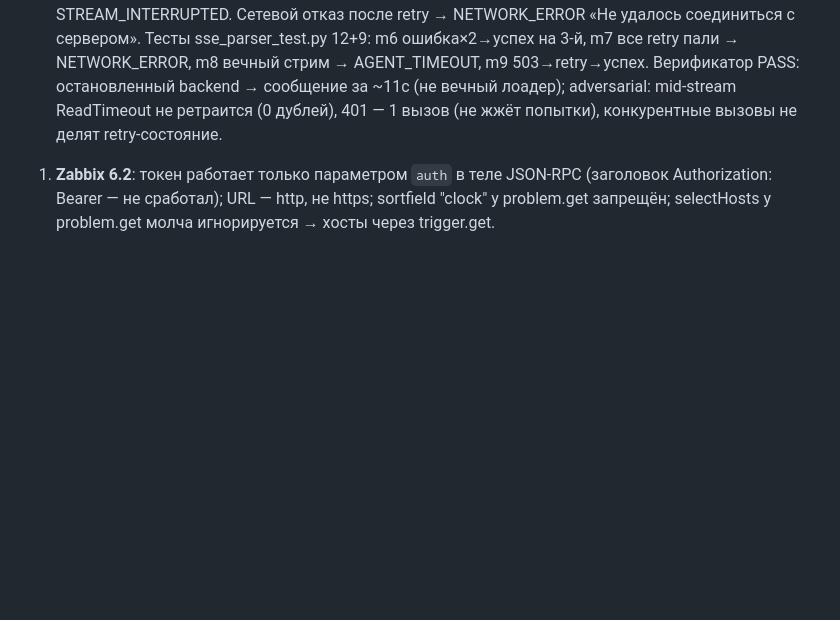
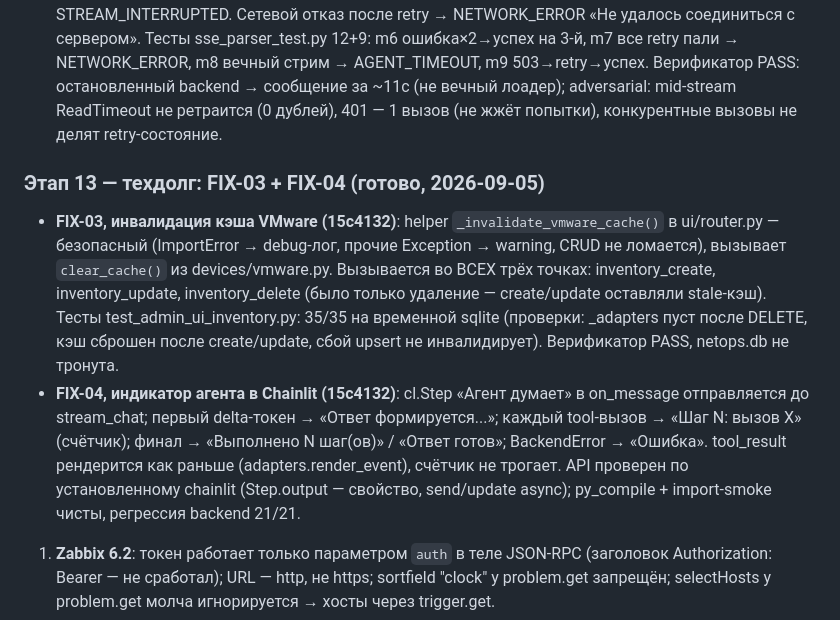
Before and after one commit to AxelShadow/NetOps-LLM, a Markdown page: PLAN.md, the part around the change. Drawn GitHub-style; blank space fills up the shorter version.

Commit message:
PLAN.md: Этап 13 — техдолг FIX-03 + FIX-04

```diff
--- a/PLAN.md
+++ b/PLAN.md
@@ -368,6 +368,25 @@ auth_request, всё в docker-compose. Backend — единственный и
   adversarial: mid-stream ReadTimeout не ретраится (0 дублей), 401 —
   1 вызов (не жжёт попытки), конкурентные вызовы не делят retry-состояние.
 
+### Этап 13 — техдолг: FIX-03 + FIX-04 (готово, 2026-09-05)
+- **FIX-03, инвалидация кэша VMware (15c4132)**: helper
+  `_invalidate_vmware_cache()` в ui/router.py — безопасный (ImportError →
+  debug-лог, прочие Exception → warning, CRUD не ломается), вызывает
+  `clear_cache()` из devices/vmware.py. Вызывается во ВСЕХ трёх точках:
+  inventory_create, inventory_update, inventory_delete (было только
+  удаление — create/update оставляли stale-кэш). Тесты
+  test_admin_ui_inventory.py: 35/35 на временной sqlite (проверки:
+  _adapters пуст после DELETE, кэш сброшен после create/update,
+  сбой upsert не инвалидирует). Верификатор PASS, netops.db не тронута.
+- **FIX-04, индикатор агента в Chainlit (15c4132)**: cl.Step
+  «Агент думает» в on_message отправляется до stream_chat; первый
+  delta-токен → «Ответ формируется...»; каждый tool-вызов → «Шаг N:
+  вызов X» (счётчик); финал → «Выполнено N шаг(ов)» / «Ответ готов»;
+  BackendError → «Ошибка». tool_result рендерится как раньше
+  (adapters.render_event), счётчик не трогает. API проверен по
+  установленному chainlit (Step.output — свойство, send/update async);
+  py_compile + import-smoke чисты, регрессия backend 21/21.
+
 1. **Zabbix 6.2**: токен работает только параметром `auth` в теле JSON-RPC
    (заголовок Authorization: Bearer — не сработал); URL — http, не https;
    sortfield "clock" у problem.get запрещён; selectHosts у problem.get молча
```
